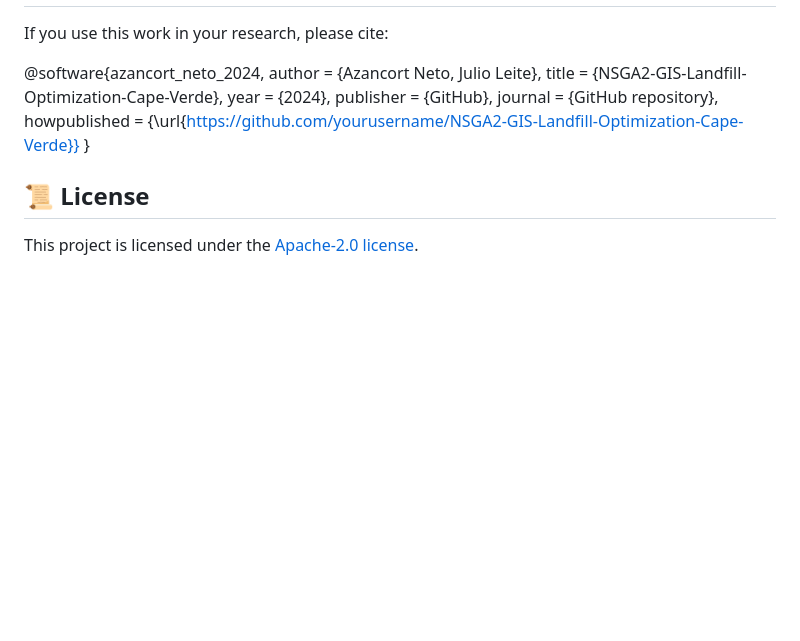
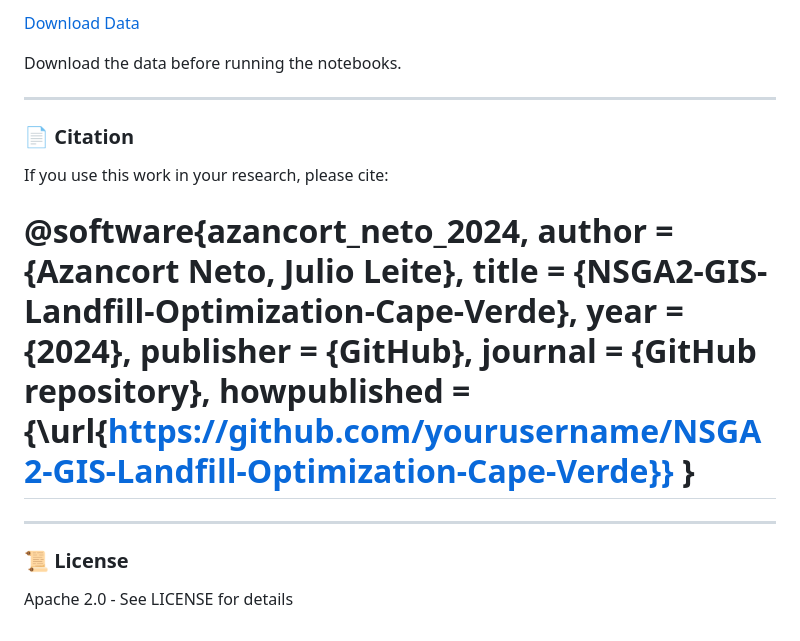
Before and after one commit to Jazancort/NSGA2-GIS-Landfill-Optimization-Cape-Verde, a Markdown page: README.md, the part around one of its changes. Rendered like a GitHub page; blank space fills up the shorter version.

```diff
--- a/README.md
+++ b/README.md
@@ -69,15 +90,25 @@ To replicate this study, follow the steps below:
+[Download Data](https://drive.google.com/drive/folders/1I382_NkI-qb3mvULdjaBCKli6nT6XPyY?usp=sharing)
+
+Download the data before running the notebooks.
+
+---
+
+### 📄 Citation
 
 If you use this work in your research, please cite:
 
 @software{azancort_neto_2024,
-  author = {Azancort Neto, Julio Leite},
-  title = {NSGA2-GIS-Landfill-Optimization-Cape-Verde},
-  year = {2024},
-  publisher = {GitHub},
-  journal = {GitHub repository},
-  howpublished = {\url{https://github.com/yourusername/NSGA2-GIS-Landfill-Optimization-Cape-Verde}}
+author = {Azancort Neto, Julio Leite},
+title = {NSGA2-GIS-Landfill-Optimization-Cape-Verde},
+year = {2024},
+publisher = {GitHub},
+journal = {GitHub repository},
+howpublished = {\url{https://github.com/yourusername/NSGA2-GIS-Landfill-Optimization-Cape-Verde}}
 }
+=======
 
-## 📜 License
+---
 
-This project is licensed under the [Apache-2.0 license](LICENSE).
+### 📜 License
+
+Apache 2.0 - See LICENSE for details
```
Also changed, not shown: other parts of README.md (+61 -40 lines), img/default_map.png (added), img/map.png (added), img/parreto_plot.png (added), img/parreto_plot1.png (added), img/work_flow.png (added), 2 other files.
